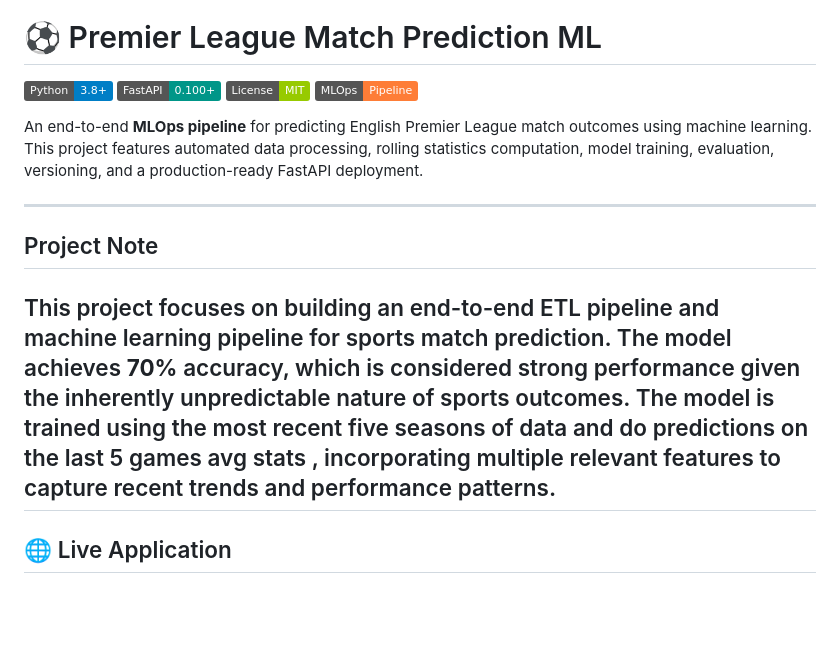
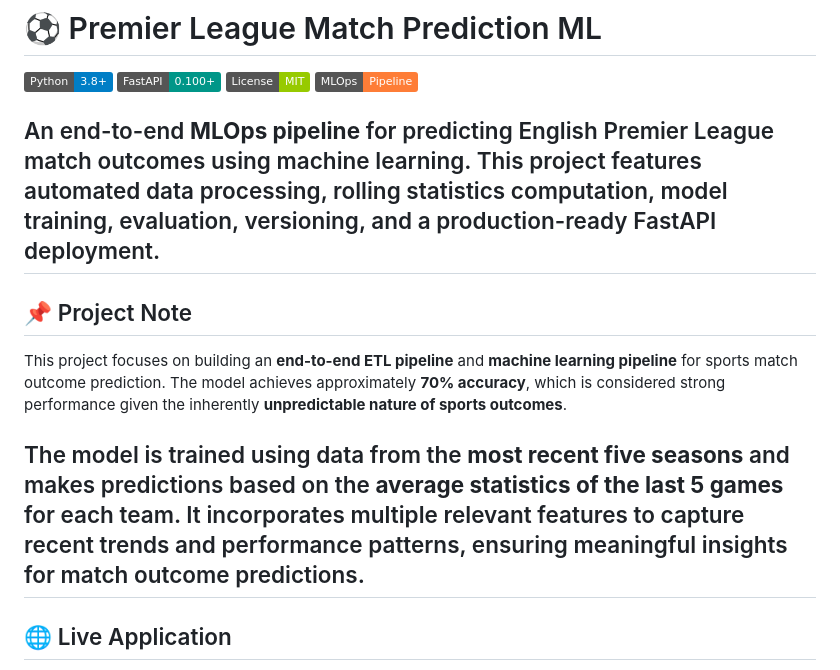
Before and after one commit to aniq63/Premier-League-Match-Prediction-ML, a Markdown page: README.md, the part around the change. GitHub-like rendering; badges without logos; blank space fills up the shorter version.

```diff
--- a/README.md
+++ b/README.md
@@ -6,12 +6,12 @@
 [![MLOps](https://img.shields.io/badge/MLOps-Pipeline-orange.svg)]()
 
 An end-to-end **MLOps pipeline** for predicting English Premier League match outcomes using machine learning. This project features automated data processing, rolling statistics computation, model training, evaluation, versioning, and a production-ready FastAPI deployment.
+---
+## 📌 Project Note
 
----
+This project focuses on building an **end-to-end ETL pipeline** and **machine learning pipeline** for sports match outcome prediction. The model achieves approximately **70% accuracy**, which is considered strong performance given the inherently **unpredictable nature of sports outcomes**.
 
-## Project Note
-This project focuses on building an end-to-end ETL pipeline and machine learning pipeline for sports match prediction. The model achieves **70%** accuracy, which is considered strong performance given the inherently unpredictable nature of sports outcomes.
-The model is trained using the most recent five seasons of data and do predictions on the last 5 games avg stats , incorporating multiple relevant features to capture recent trends and performance patterns.
+The model is trained using data from the **most recent five seasons** and makes predictions based on the **average statistics of the last 5 games** for each team. It incorporates multiple relevant features to capture recent trends and performance patterns, ensuring meaningful insights for match outcome predictions.
 ---
 
 ## 🌐 Live Application
```
